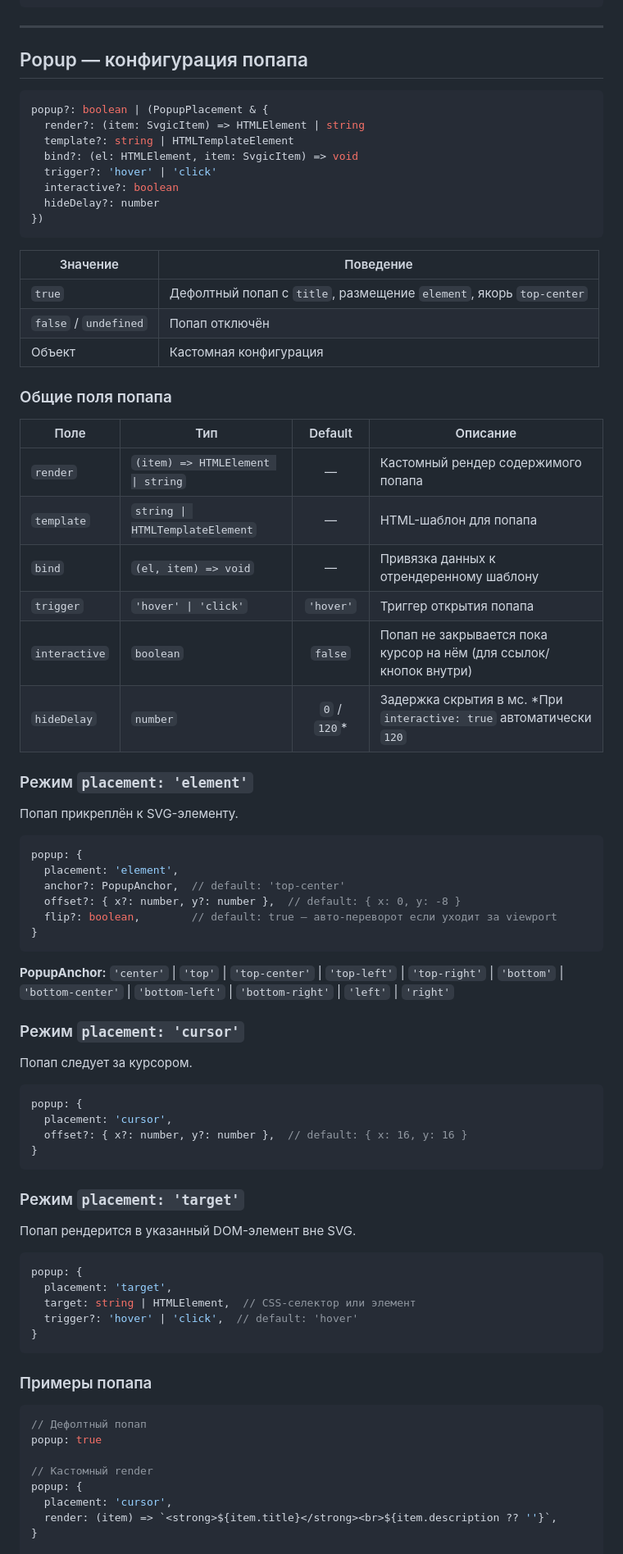
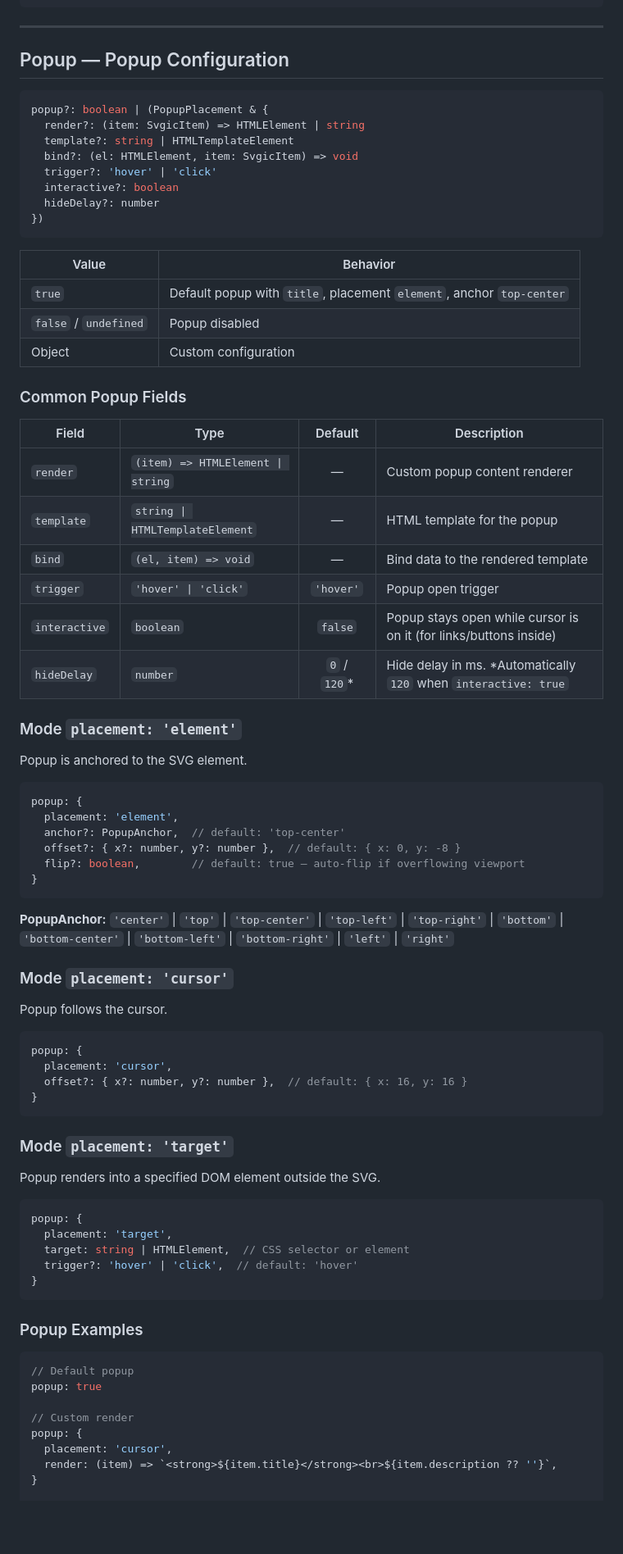
Before and after one commit to cossackgh/client-svg-schemas, a Markdown page: docs/api.md, the part around one of its changes. Shown at 82% size. GitHub-like rendering; blank space fills up the shorter version.

````diff
--- a/docs/api.md
+++ b/docs/api.md
@@ -258,7 +258,7 @@ new Svgic('#container', {
 
 ---
 
-## Popup — конфигурация попапа
+## Popup — Popup Configuration
 
 ```ts
 popup?: boolean | (PopupPlacement & {
@@ -271,41 +271,41 @@ popup?: boolean | (PopupPlacement & {
 })
 ```
 
-| Значение | Поведение |
-|----------|-----------|
-| `true` | Дефолтный попап с `title`, размещение `element`, якорь `top-center` |
-| `false` / `undefined` | Попап отключён |
-| Объект | Кастомная конфигурация |
+| Value | Behavior |
+|-------|----------|
+| `true` | Default popup with `title`, placement `element`, anchor `top-center` |
+| `false` / `undefined` | Popup disabled |
+| Object | Custom configuration |
 
-### Общие поля попапа
+### Common Popup Fields
 
-| Поле | Тип | Default | Описание |
-|------|-----|:-------:|----------|
-| `render` | `(item) => HTMLElement \| string` | — | Кастомный рендер содержимого попапа |
-| `template` | `string \| HTMLTemplateElement` | — | HTML-шаблон для попапа |
-| `bind` | `(el, item) => void` | — | Привязка данных к отрендеренному шаблону |
-| `trigger` | `'hover' \| 'click'` | `'hover'` | Триггер открытия попапа |
-| `interactive` | `boolean` | `false` | Попап не закрывается пока курсор на нём (для ссылок/кнопок внутри) |
-| `hideDelay` | `number` | `0` / `120`* | Задержка скрытия в мс. *При `interactive: true` автоматически `120` |
+| Field | Type | Default | Description |
+|-------|------|:-------:|-------------|
+| `render` | `(item) => HTMLElement \| string` | — | Custom popup content renderer |
+| `template` | `string \| HTMLTemplateElement` | — | HTML template for the popup |
+| `bind` | `(el, item) => void` | — | Bind data to the rendered template |
+| `trigger` | `'hover' \| 'click'` | `'hover'` | Popup open trigger |
+| `interactive` | `boolean` | `false` | Popup stays open while cursor is on it (for links/buttons inside) |
+| `hideDelay` | `number` | `0` / `120`* | Hide delay in ms. *Automatically `120` when `interactive: true` |
 
-### Режим `placement: 'element'`
+### Mode `placement: 'element'`
 
-Попап прикреплён к SVG-элементу.
+Popup is anchored to the SVG element.
 
 ```ts
 popup: {
   placement: 'element',
   anchor?: PopupAnchor,  // default: 'top-center'
   offset?: { x?: number, y?: number },  // default: { x: 0, y: -8 }
-  flip?: boolean,        // default: true — авто-переворот если уходит за viewport
+  flip?: boolean,        // default: true — auto-flip if overflowing viewport
 }
 ```
 
 **PopupAnchor:** `'center'` | `'top'` | `'top-center'` | `'top-left'` | `'top-right'` | `'bottom'` | `'bottom-center'` | `'bottom-left'` | `'bottom-right'` | `'left'` | `'right'`
 
-### Режим `placement: 'cursor'`
+### Mode `placement: 'cursor'`
 
-Попап следует за курсором.
+Popup follows the cursor.
 
 ```ts
 popup: {
@@ -314,25 +314,25 @@ popup: {
 }
 ```
 
-### Режим `placement: 'target'`
+### Mode `placement: 'target'`
 
-Попап рендерится в указанный DOM-элемент вне SVG.
+Popup renders into a specified DOM element outside the SVG.
 
 ```ts
 popup: {
   placement: 'target',
-  target: string | HTMLElement,  // CSS-селектор или элемент
+  target: string | HTMLElement,  // CSS selector or element
   trigger?: 'hover' | 'click',  // default: 'hover'
 }
 ```
 
-### Примеры попапа
+### Popup Examples
 
 ```ts
-// Дефолтный попап
+// Default popup
 popup: true
 
-// Кастомный render
+// Custom render
 popup: {
   placement: 'cursor',
   render: (item) => `<strong>${item.title}</strong><br>${item.description ?? ''}`,
````
Also changed, not shown: other parts of docs/api.md (+125 -125 lines).
